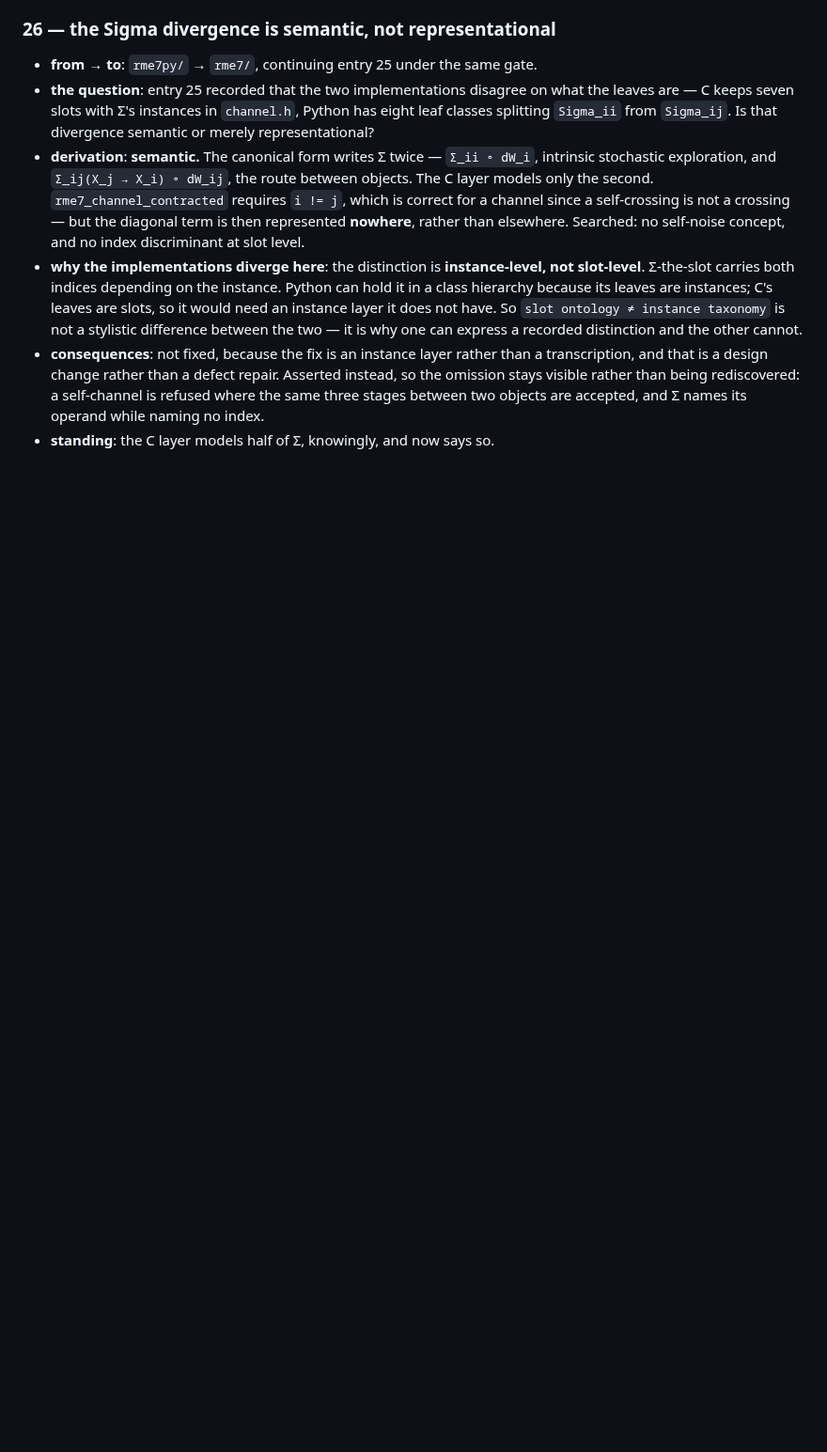
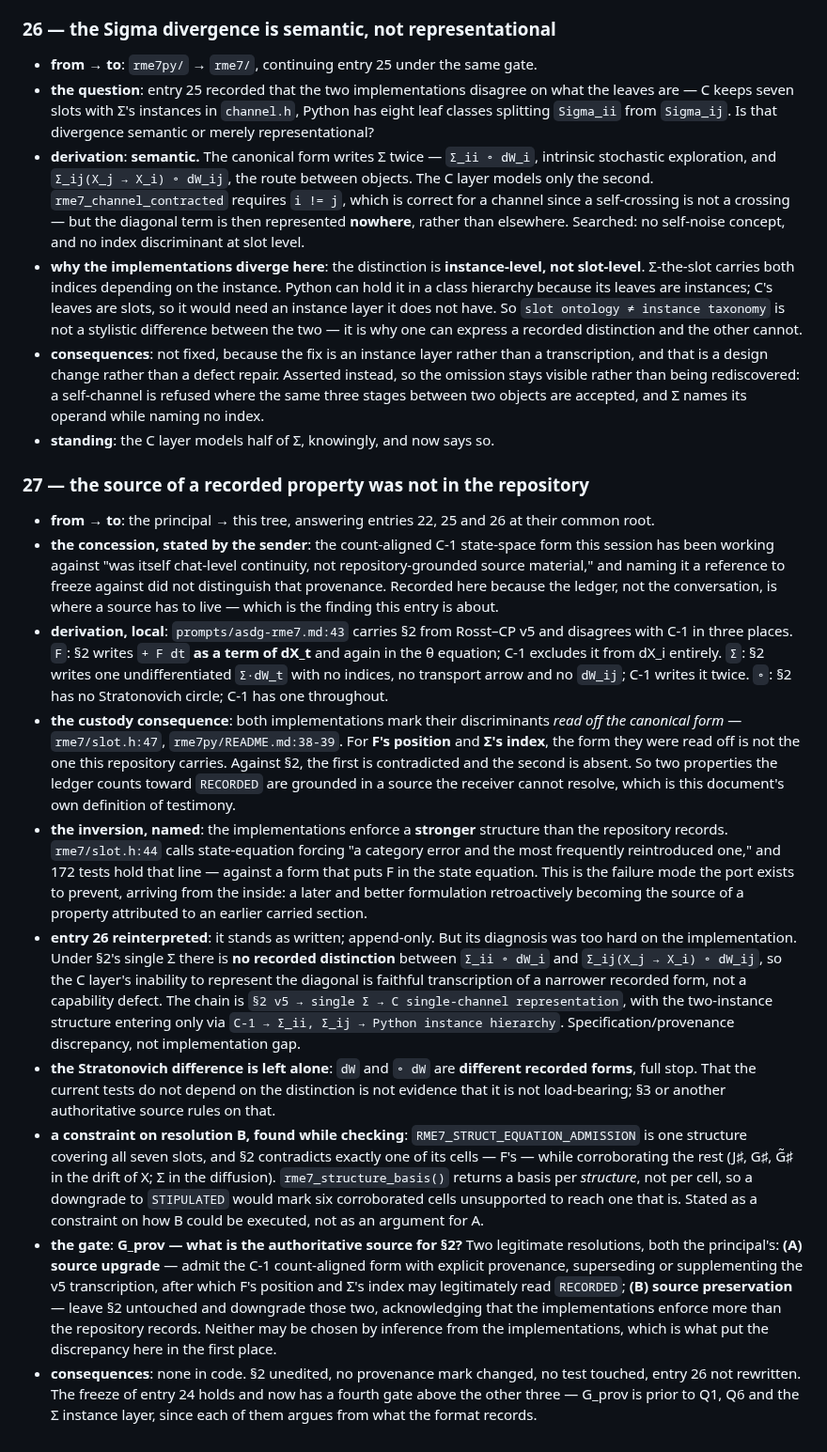
Before and after one commit to mrosst108-collab/moop, a Markdown page: docs/crossing.md, the part around the change. Shown at 94% size. Drawn GitHub-style; blank space fills up the shorter version.

Commit message:
Record the provenance gate: the source of two recorded properties is not in this repository
The canonical form the implementations were read off -- count-aligned,
F excluded from dX, Sigma split by index, Stratonovich -- is not the
form prompts/asdg-rme7.md carries. Section 2 puts F in the state
equation, writes one undifferentiated Sigma, and has no circle.

So F's position and Sigma's index are grounded in a source the
receiver cannot resolve, and the implementations enforce a stronger
structure than the repository records -- a later formulation
retroactively becoming the source of a property attributed to an
earlier carried section, which is the failure the port exists to
prevent.

Entry 26 is reinterpreted rather than rewritten: under a single
recorded Sigma, C's missing diagonal is faithful transcription, not a
capability defect.

Ledger only. No code, no provenance mark, and no section 2 edit: both
resolutions are the principal's.

```diff
--- a/docs/crossing.md
+++ b/docs/crossing.md
@@ -393,3 +393,16 @@ mechanism, zero code.
 - **why the implementations diverge here**: the distinction is **instance-level, not slot-level**. Σ-the-slot carries both indices depending on the instance. Python can hold it in a class hierarchy because its leaves are instances; C's leaves are slots, so it would need an instance layer it does not have. So `slot ontology ≠ instance taxonomy` is not a stylistic difference between the two — it is why one can express a recorded distinction and the other cannot.
 - **consequences**: not fixed, because the fix is an instance layer rather than a transcription, and that is a design change rather than a defect repair. Asserted instead, so the omission stays visible rather than being rediscovered: a self-channel is refused where the same three stages between two objects are accepted, and Σ names its operand while naming no index.
 - **standing**: the C layer models half of Σ, knowingly, and now says so.
+
+### 27 — the source of a recorded property was not in the repository
+
+- **from → to**: the principal → this tree, answering entries 22, 25 and 26 at their common root.
+- **the concession, stated by the sender**: the count-aligned C-1 state-space form this session has been working against "was itself chat-level continuity, not repository-grounded source material," and naming it a reference to freeze against did not distinguish that provenance. Recorded here because the ledger, not the conversation, is where a source has to live — which is the finding this entry is about.
+- **derivation, local**: `prompts/asdg-rme7.md:43` carries §2 from Rosst–CP v5 and disagrees with C-1 in three places. `F`: §2 writes `+ F dt` **as a term of dX_t** and again in the θ equation; C-1 excludes it from dX_i entirely. `Σ`: §2 writes one undifferentiated `Σ·dW_t` with no indices, no transport arrow and no `dW_ij`; C-1 writes it twice. `∘`: §2 has no Stratonovich circle; C-1 has one throughout.
+- **the custody consequence**: both implementations mark their discriminants *read off the canonical form* — `rme7/slot.h:47`, `rme7py/README.md:38-39`. For **F's position** and **Σ's index**, the form they were read off is not the one this repository carries. Against §2, the first is contradicted and the second is absent. So two properties the ledger counts toward `RECORDED` are grounded in a source the receiver cannot resolve, which is this document's own definition of testimony.
+- **the inversion, named**: the implementations enforce a **stronger** structure than the repository records. `rme7/slot.h:44` calls state-equation forcing "a category error and the most frequently reintroduced one," and 172 tests hold that line — against a form that puts F in the state equation. This is the failure mode the port exists to prevent, arriving from the inside: a later and better formulation retroactively becoming the source of a property attributed to an earlier carried section.
+- **entry 26 reinterpreted**: it stands as written; append-only. But its diagnosis was too hard on the implementation. Under §2's single Σ there is **no recorded distinction** between `Σ_ii ∘ dW_i` and `Σ_ij(X_j → X_i) ∘ dW_ij`, so the C layer's inability to represent the diagonal is faithful transcription of a narrower recorded form, not a capability defect. The chain is `§2 v5 → single Σ → C single-channel representation`, with the two-instance structure entering only via `C-1 → Σ_ii, Σ_ij → Python instance hierarchy`. Specification/provenance discrepancy, not implementation gap.
+- **the Stratonovich difference is left alone**: `dW` and `∘ dW` are **different recorded forms**, full stop. That the current tests do not depend on the distinction is not evidence that it is not load-bearing; §3 or another authoritative source rules on that.
+- **a constraint on resolution B, found while checking**: `RME7_STRUCT_EQUATION_ADMISSION` is one structure covering all seven slots, and §2 contradicts exactly one of its cells — F's — while corroborating the rest (J♯, G♯, G̃♯ in the drift of X; Σ in the diffusion). `rme7_structure_basis()` returns a basis per *structure*, not per cell, so a downgrade to `STIPULATED` would mark six corroborated cells unsupported to reach one that is. Stated as a constraint on how B could be executed, not as an argument for A.
+- **the gate**: **G_prov — what is the authoritative source for §2?** Two legitimate resolutions, both the principal's: **(A) source upgrade** — admit the C-1 count-aligned form with explicit provenance, superseding or supplementing the v5 transcription, after which F's position and Σ's index may legitimately read `RECORDED`; **(B) source preservation** — leave §2 untouched and downgrade those two, acknowledging that the implementations enforce more than the repository records. Neither may be chosen by inference from the implementations, which is what put the discrepancy here in the first place.
+- **consequences**: none in code. §2 unedited, no provenance mark changed, no test touched, entry 26 not rewritten. The freeze of entry 24 holds and now has a fourth gate above the other three — G_prov is prior to Q1, Q6 and the Σ instance layer, since each of them argues from what the format records.
```
